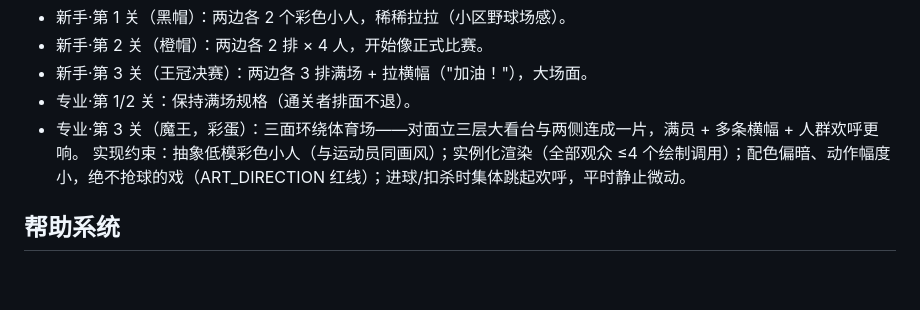
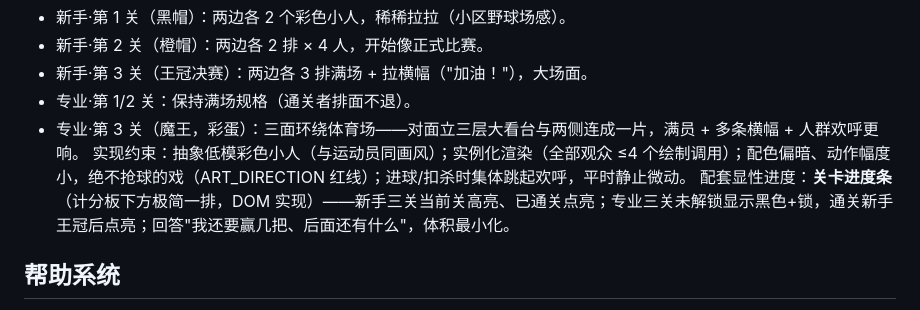
Before and after one commit to davidchen99/wobble-badminton, a Markdown page: docs/GAME_DESIGN.md, the part around the change. GitHub-like rendering; blank space fills up the shorter version.

```diff
--- a/docs/GAME_DESIGN.md
+++ b/docs/GAME_DESIGN.md
@@ -64,6 +64,7 @@
 - 专业·第 1/2 关：保持满场规格（通关者排面不退）。
 - 专业·第 3 关（魔王，彩蛋）：三面环绕体育场——对面立三层大看台与两侧连成一片，满员 + 多条横幅 + 人群欢呼更响。
 实现约束：抽象低模彩色小人（与运动员同画风）；实例化渲染（全部观众 ≤4 个绘制调用）；配色偏暗、动作幅度小，绝不抢球的戏（ART_DIRECTION 红线）；进球/扣杀时集体跳起欢呼，平时静止微动。
+配套显性进度：**关卡进度条**（计分板下方极简一排，DOM 实现）——新手三关当前关高亮、已通关点亮；专业三关未解锁显示黑色+锁，通关新手王冠后点亮；回答"我还要赢几把、后面还有什么"，体积最小化。
 
 ## 帮助系统
 左上角常驻 "?" 帮助图标：鼠标可点，快捷键 H/F1 呼出。内容：两种模式操作说明 + 动作简图小动画 + "重新进入新手引导"入口。
```
Also changed, not shown: TASKS.md (+1 -0 lines), docs/PRD.md (+1 -0 lines).
